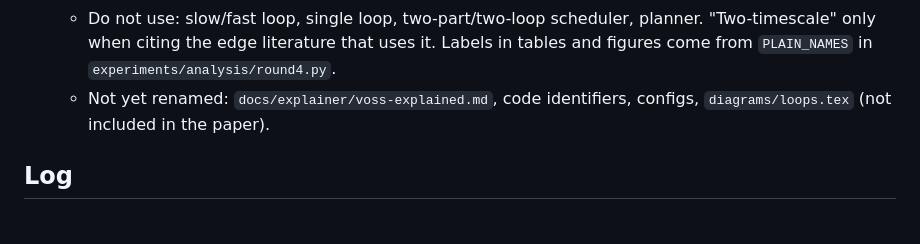
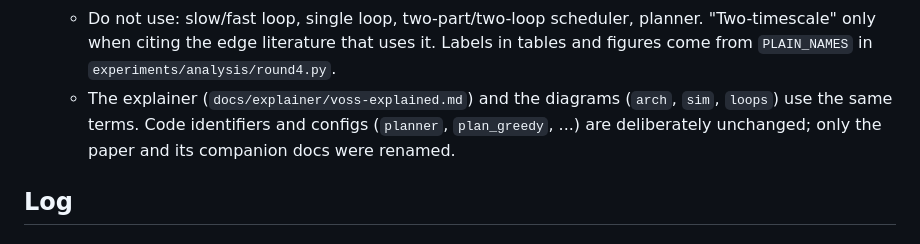
Before and after one commit to aalhadsawane/VOSS, a Markdown page: manuscript/HUMAN_FEEDBACK.md, the part around the change. Drawn GitHub-style.

Commit message:
Explainer: last planner mention; feedback log: record that diagrams and explainer are renamed
Co-Authored-By: Claude Sonnet 5.5 <noreply@anthropic.com>

```diff
--- a/manuscript/HUMAN_FEEDBACK.md
+++ b/manuscript/HUMAN_FEEDBACK.md
@@ -55,7 +55,8 @@ generated macros before writing them; the author fact-checks and will catch over
     Formerly "single-loop baselines". *Early keys* stays as the name of the baseline that gives keys early to reliable workers.
   - Do not use: slow/fast loop, single loop, two-part/two-loop scheduler, planner. "Two-timescale" only when citing the edge
     literature that uses it. Labels in tables and figures come from `PLAIN_NAMES` in `experiments/analysis/round4.py`.
-  - Not yet renamed: `docs/explainer/voss-explained.md`, code identifiers, configs, `diagrams/loops.tex` (not included in the paper).
+  - The explainer (`docs/explainer/voss-explained.md`) and the diagrams (`arch`, `sim`, `loops`) use the same terms. Code identifiers
+    and configs (`planner`, `plan_greedy`, ...) are deliberately unchanged; only the paper and its companion docs were renamed.
 
 ## Log
 
```
Also changed, not shown: docs/explainer/voss-explained.md (+1 -1 lines).
